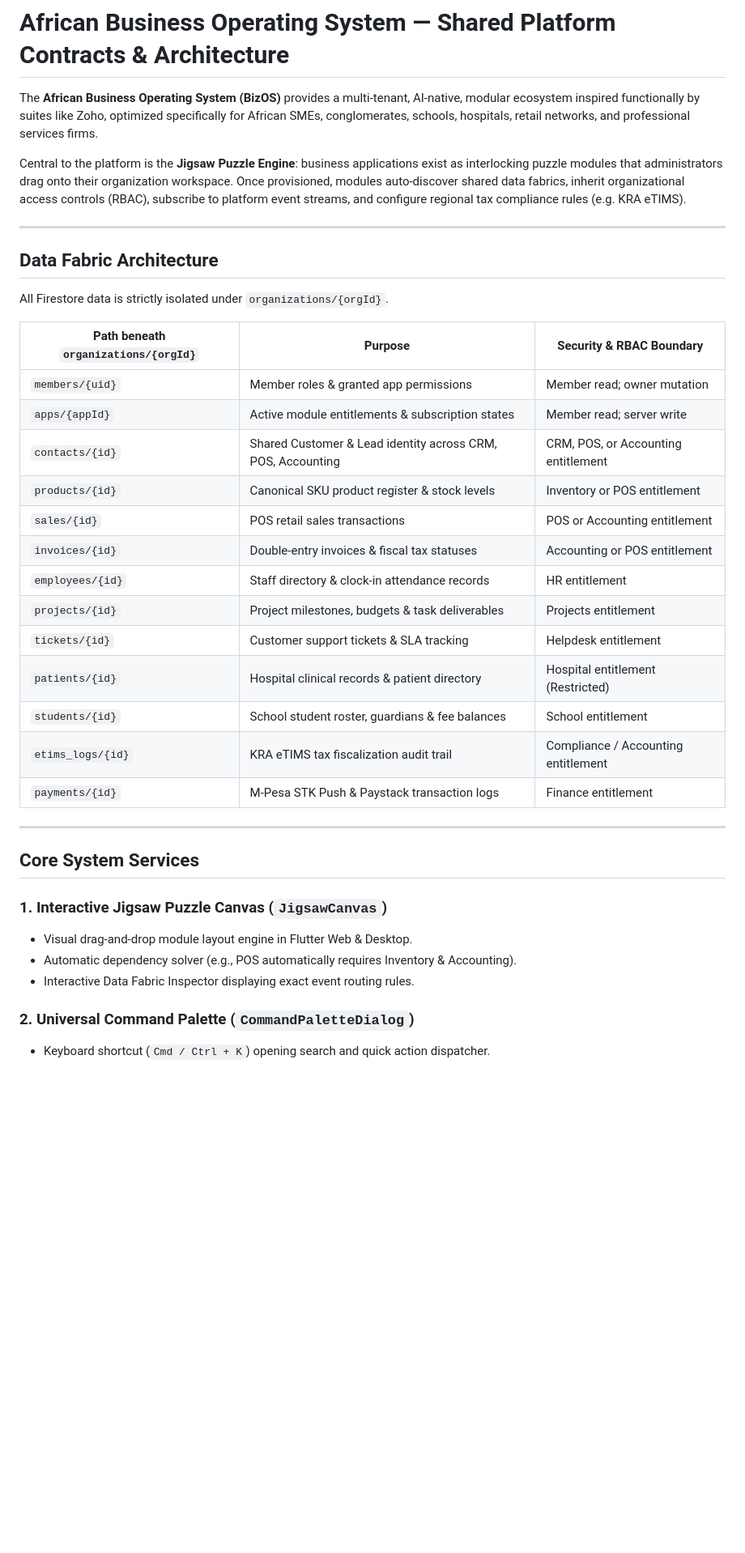
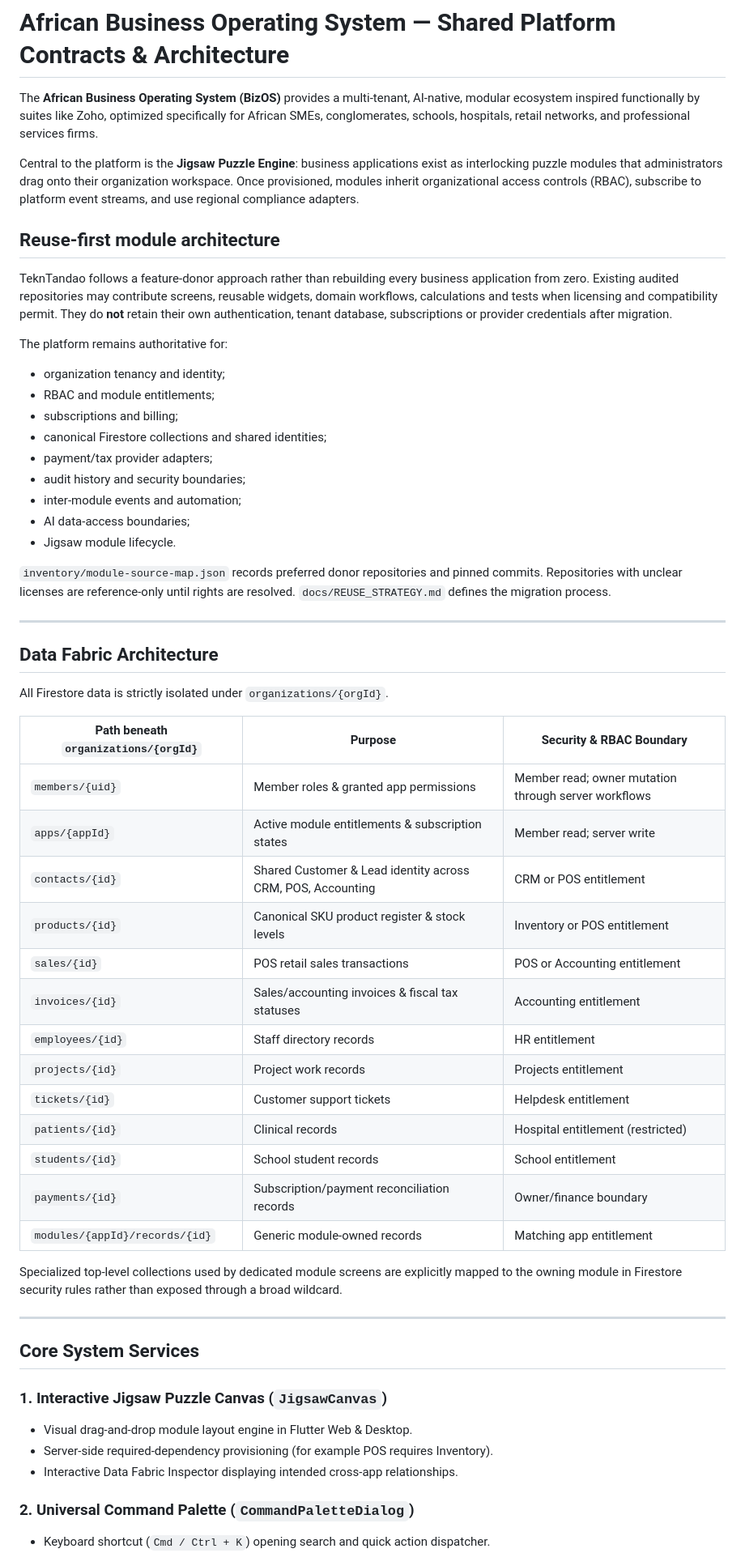
Before and after one commit to chrisndirangu54/TeknTandao-Workspace, a Markdown page: docs/ARCHITECTURE.md, the part around one of its changes. Shown at 81% size. GitHub-like rendering; blank space fills up the shorter version.

Commit message:
Add reuse-first module architecture

```diff
--- a/docs/ARCHITECTURE.md
+++ b/docs/ARCHITECTURE.md
@@ -2,7 +2,24 @@
 
 The **African Business Operating System (BizOS)** provides a multi-tenant, AI-native, modular ecosystem inspired functionally by suites like Zoho, optimized specifically for African SMEs, conglomerates, schools, hospitals, retail networks, and professional services firms.
 
-Central to the platform is the **Jigsaw Puzzle Engine**: business applications exist as interlocking puzzle modules that administrators drag onto their organization workspace. Once provisioned, modules auto-discover shared data fabrics, inherit organizational access controls (RBAC), subscribe to platform event streams, and configure regional tax compliance rules (e.g. KRA eTIMS).
+Central to the platform is the **Jigsaw Puzzle Engine**: business applications exist as interlocking puzzle modules that administrators drag onto their organization workspace. Once provisioned, modules inherit organizational access controls (RBAC), subscribe to platform event streams, and use regional compliance adapters.
+
+## Reuse-first module architecture
+
+TeknTandao follows a feature-donor approach rather than rebuilding every business application from zero. Existing audited repositories may contribute screens, reusable widgets, domain workflows, calculations and tests when licensing and compatibility permit. They do **not** retain their own authentication, tenant database, subscriptions or provider credentials after migration.
+
+The platform remains authoritative for:
+- organization tenancy and identity;
+- RBAC and module entitlements;
+- subscriptions and billing;
+- canonical Firestore collections and shared identities;
+- payment/tax provider adapters;
+- audit history and security boundaries;
+- inter-module events and automation;
+- AI data-access boundaries;
+- Jigsaw module lifecycle.
+
+`inventory/module-source-map.json` records preferred donor repositories and pinned commits. Repositories with unclear licenses are reference-only until rights are resolved. `docs/REUSE_STRATEGY.md` defines the migration process.
 
 ---
 
@@ -12,19 +29,21 @@ All Firestore data is strictly isolated under `organizations/{orgId}`.
 
 | Path beneath `organizations/{orgId}` | Purpose | Security & RBAC Boundary |
 |---|---|---|
-| `members/{uid}` | Member roles & granted app permissions | Member read; owner mutation |
+| `members/{uid}` | Member roles & granted app permissions | Member read; owner mutation through server workflows |
 | `apps/{appId}` | Active module entitlements & subscription states | Member read; server write |
-| `contacts/{id}` | Shared Customer & Lead identity across CRM, POS, Accounting | CRM, POS, or Accounting entitlement |
+| `contacts/{id}` | Shared Customer & Lead identity across CRM, POS, Accounting | CRM or POS entitlement |
 | `products/{id}` | Canonical SKU product register & stock levels | Inventory or POS entitlement |
 | `sales/{id}` | POS retail sales transactions | POS or Accounting entitlement |
-| `invoices/{id}` | Double-entry invoices & fiscal tax statuses | Accounting or POS entitlement |
-| `employees/{id}` | Staff directory & clock-in attendance records | HR entitlement |
-| `projects/{id}` | Project milestones, budgets & task deliverables | Projects entitlement |
-| `tickets/{id}` | Customer support tickets & SLA tracking | Helpdesk entitlement |
-| `patients/{id}` | Hospital clinical records & patient directory | Hospital entitlement (Restricted) |
-| `students/{id}` | School student roster, guardians & fee balances | School entitlement |
-| `etims_logs/{id}` | KRA eTIMS tax fiscalization audit trail | Compliance / Accounting entitlement |
-| `payments/{id}` | M-Pesa STK Push & Paystack transaction logs | Finance entitlement |
+| `invoices/{id}` | Sales/accounting invoices & fiscal tax statuses | Accounting entitlement |
+| `employees/{id}` | Staff directory records | HR entitlement |
+| `projects/{id}` | Project work records | Projects entitlement |
+| `tickets/{id}` | Customer support tickets | Helpdesk entitlement |
+| `patients/{id}` | Clinical records | Hospital entitlement (restricted) |
+| `students/{id}` | School student records | School entitlement |
+| `payments/{id}` | Subscription/payment reconciliation records | Owner/finance boundary |
+| `modules/{appId}/records/{id}` | Generic module-owned records | Matching app entitlement |
+
+Specialized top-level collections used by dedicated module screens are explicitly mapped to the owning module in Firestore security rules rather than exposed through a broad wildcard.
 
 ---
 
@@ -32,8 +51,8 @@ All Firestore data is strictly isolated under `organizations/{orgId}`.
 
 ### 1. Interactive Jigsaw Puzzle Canvas (`JigsawCanvas`)
 - Visual drag-and-drop module layout engine in Flutter Web & Desktop.
-- Automatic dependency solver (e.g., POS automatically requires Inventory & Accounting).
-- Interactive Data Fabric Inspector displaying exact event routing rules.
+- Server-side required-dependency provisioning (for example POS requires Inventory).
+- Interactive Data Fabric Inspector displaying intended cross-app relationships.
 
 ### 2. Universal Command Palette (`CommandPaletteDialog`)
 - Keyboard shortcut (`Cmd / Ctrl + K`) opening search and quick action dispatcher.
```
Also changed, not shown: other parts of docs/ARCHITECTURE.md (+16 -7 lines).
